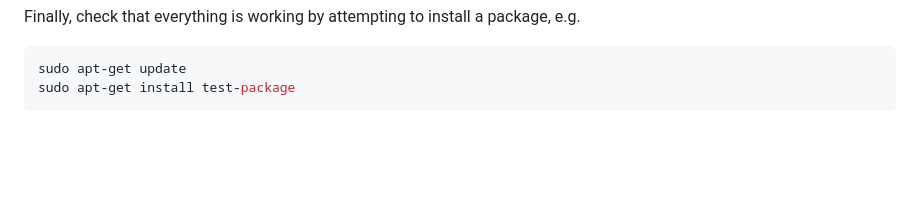
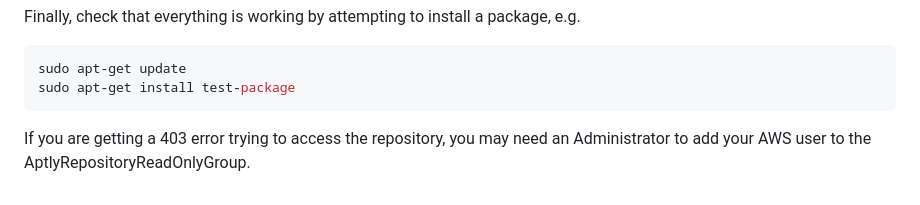
Before and after one commit to TSNoble/aptly-s3-poc, a Markdown page: README.md, the part around the change. GitHub-like rendering; blank space fills up the shorter version.

````diff
--- a/README.md
+++ b/README.md
@@ -174,3 +174,5 @@ Finally, check that everything is working by attempting to install a package, e.
 sudo apt-get update
 sudo apt-get install test-package
 ```
+
+If you are getting a 403 error trying to access the repository, you may need an Administrator to add your AWS user to the AptlyRepositoryReadOnlyGroup.
````
